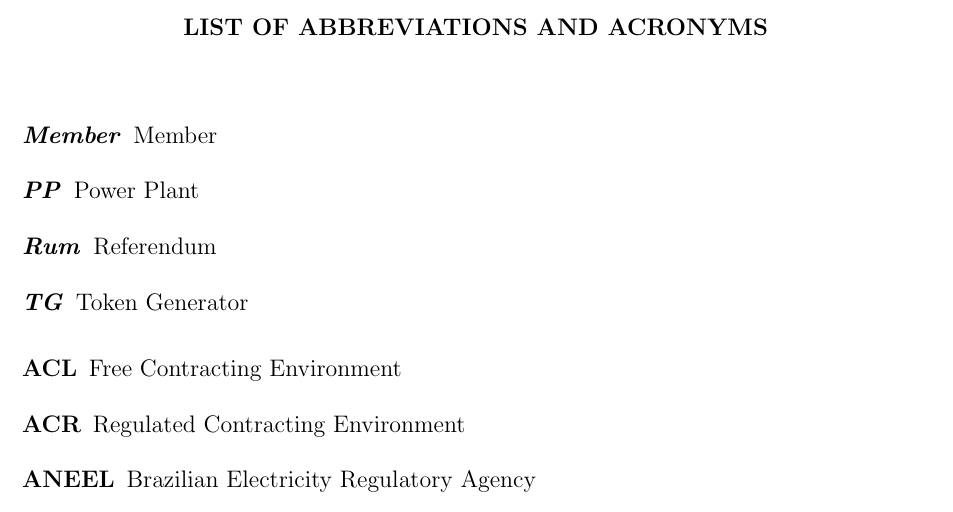
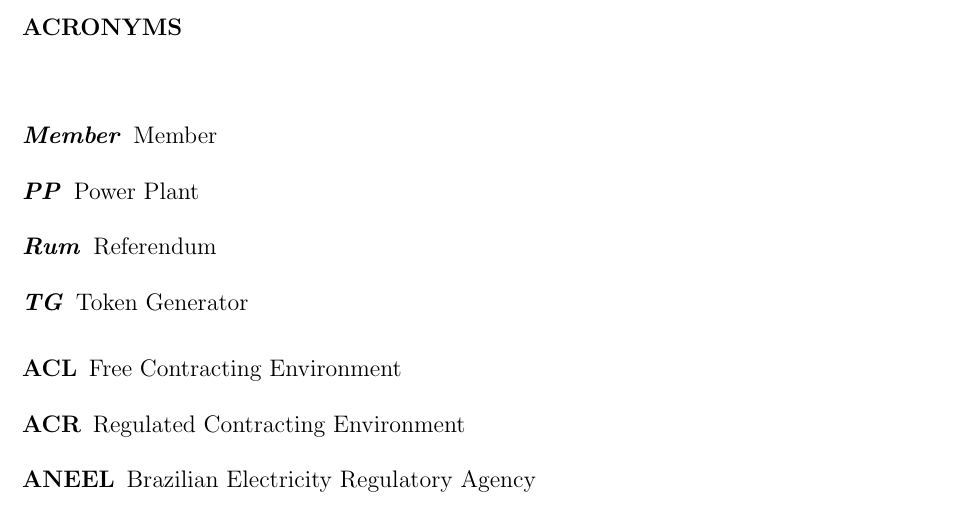
Before and after one commit to achiaver/master_thesis, a LaTeX thesis (dissertation/main.tex, which reads dissertation/config/packages.tex): part of page 5 of 69, cut at the place of the change. Compiled offline with pdfLaTeX.

Commit message:
modified packages to accept british and UKenglish

```diff
--- a/dissertation/config/packages.tex
+++ b/dissertation/config/packages.tex
@@ -1,4 +1,5 @@
-\usepackage[brazil,american]{babel}	% adequação para o português Brasil
+%\usepackage[brazil,american]{babel}	% adequação para o português Brasil
+\usepackage[brazil,UKenglish,british]{babel}	% adequação para o português Brasil
 \usepackage[utf8]{inputenc}		    % Determina a codificação utilizada
 								    % (conversão automática dos acentos)
 \usepackage{makeidx}			    % Cria o índice
```
